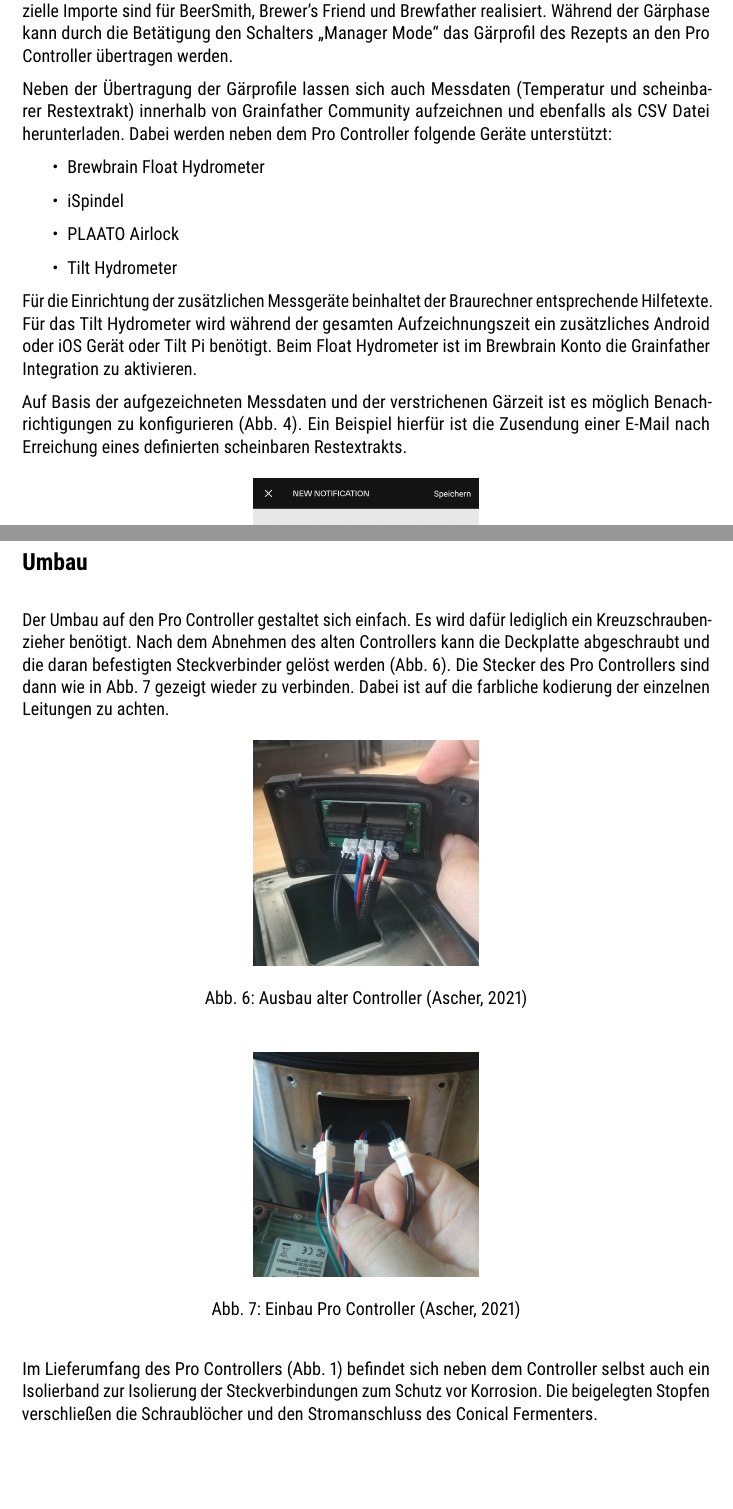
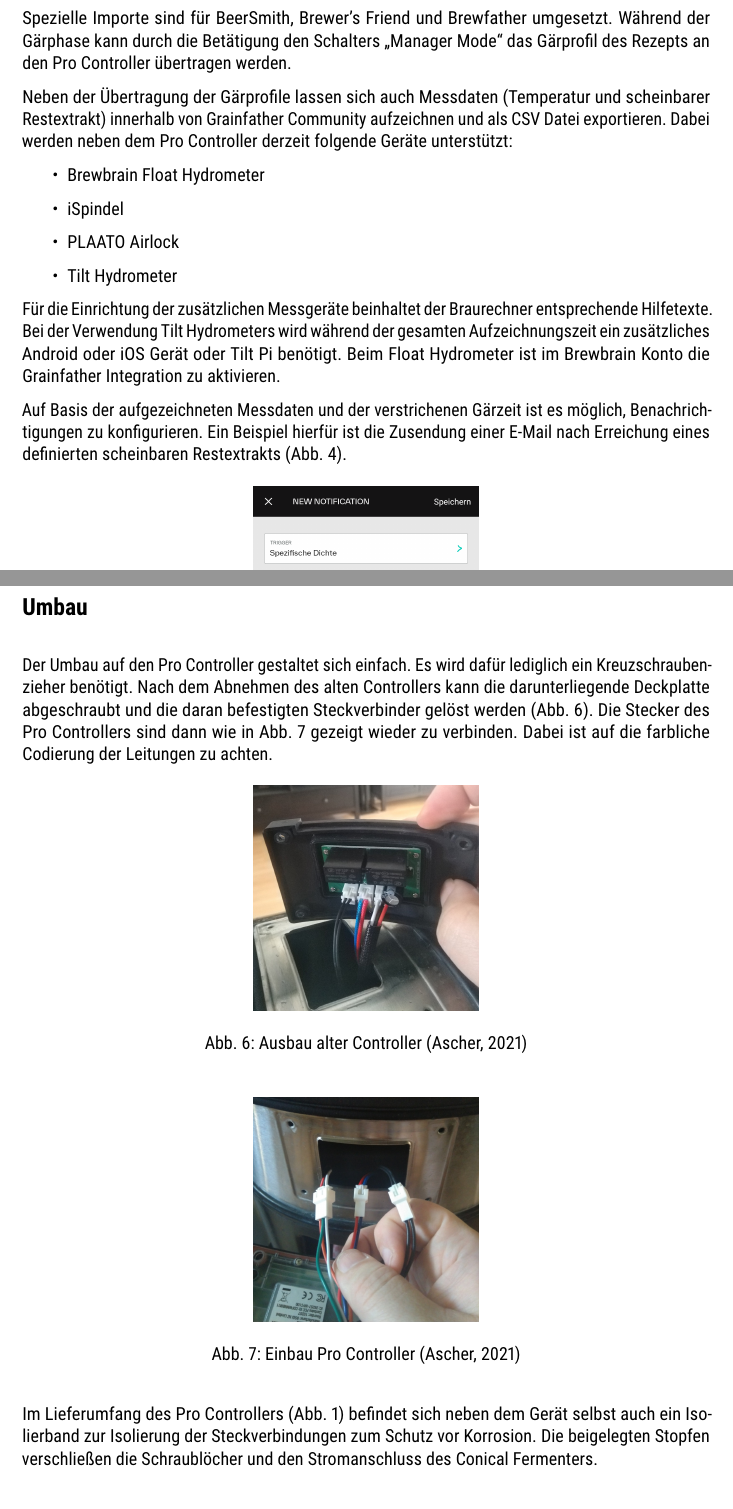
Before and after one commit to aschet/brauartikel, a LaTeX document (gfprocontroller/gfprocontroller.tex): two parts of pages 3 and 5 of 5, joined at a grey line, cut so that both start at the same text. Compiled offline with pdfLaTeX.

Commit message:
corrections

```diff
--- a/gfprocontroller/gfprocontroller.tex
+++ b/gfprocontroller/gfprocontroller.tex
@@ -98,12 +99,12 @@ im Rahmen dessen Workflows integriert (\autoref{fig:integration}).
 Dafür muss erst ein Rezept im Braurechner erstellt oder
 via BeerXML importiert und ein neuer Brauvorgang gestartet werden.
 Spezielle Importe sind für BeerSmith, Brewer's Friend und
-Brewfather realisiert. Während der Gärphase kann
+Brewfather umgesetzt. Während der Gärphase kann
 durch die Betätigung den Schalters „Manager Mode“ das
 Gärprofil des Rezepts an den Pro Controller übertragen werden.
 
 Neben der Übertragung der Gärprofile lassen sich auch
-Messdaten (Temperatur und scheinbarer Restextrakt) innerhalb von Grainfather Community aufzeichnen und ebenfalls als CSV Datei herunterladen. Dabei werden neben dem Pro Controller folgende
+Messdaten (Temperatur und scheinbarer Restextrakt) innerhalb von Grainfather Community aufzeichnen und als CSV Datei exportieren. Dabei werden neben dem Pro Controller derzeit folgende
 Geräte unterstützt:
 \begin{itemize}
 \item \href{https://brewbrain.nl}{Brewbrain Float Hydrometer}
@@ -113,17 +114,17 @@ Geräte unterstützt:
 \end{itemize}
 
 Für die Einrichtung der zusätzlichen Messgeräte beinhaltet
-der Braurechner entsprechende Hilfetexte. Für das
-Tilt Hydrometer wird während der gesamten Aufzeichnungszeit ein
-zusätzliches Android oder iOS Gerät oder Tilt Pi benötigt.
-Beim Float Hydrometer  ist im Brewbrain Konto die Grainfather
-Integration zu aktivieren.
+der Braurechner entsprechende Hilfetexte. Bei der
+Verwendung Tilt Hydrometers wird während der gesamten
+Aufzeichnungszeit ein zusätzliches Android oder iOS Gerät oder
+Tilt Pi benötigt. Beim Float Hydrometer ist im Brewbrain Konto
+die Grainfather Integration zu aktivieren.
 
 Auf Basis der aufgezeichneten Messdaten und der verstrichenen
-Gärzeit ist es möglich Benachrichtigungen zu konfigurieren
-(\autoref{fig:notification}). Ein Beispiel hierfür ist
-die Zusendung einer E-Mail nach Erreichung
-eines definierten scheinbaren Restextrakts.
+Gärzeit ist es möglich, Benachrichtigungen zu konfigurieren.
+Ein Beispiel hierfür ist die Zusendung einer E-Mail nach
+Erreichung eines definierten scheinbaren Restextrakts
+(\autoref{fig:notification}).
 
 \begin{figure}[H]
 \centering
@@ -143,12 +144,13 @@ eines definierten scheinbaren Restextrakts.
 
 Der Umbau auf den Pro Controller gestaltet sich einfach. Es
 wird dafür lediglich ein Kreuzschraubenzieher benötigt.
-Nach dem Abnehmen des alten Controllers kann die Deckplatte
-abgeschraubt und die daran befestigten Steckverbinder
-gelöst werden (\autoref{fig:installold}). Die Stecker des
+Nach dem Abnehmen des alten Controllers kann die
+darunterliegende Deckplatte abgeschraubt und die daran
+befestigten Steckverbinder gelöst werden
+(\autoref{fig:installold}). Die Stecker des
 Pro Controllers sind dann wie in \autoref{fig:installnew}
 gezeigt wieder zu verbinden. Dabei ist auf die farbliche
-kodierung der einzelnen Leitungen zu achten.
+Codierung der Leitungen zu achten.
 
 \begin{figure}[H]
 \centering
@@ -165,7 +167,7 @@ kodierung der einzelnen Leitungen zu achten.
 \end{figure}
 
 Im Lieferumfang des Pro Controllers (\autoref{fig:package})
-befindet sich neben dem Controller selbst auch ein Isolierband
+befindet sich neben dem Gerät selbst auch ein Isolierband
 zur Isolierung der Steckverbindungen zum Schutz vor
 Korrosion. Die beigelegten Stopfen verschließen die
 Schraublöcher und den Stromanschluss des Conical Fermenters.
```
Also changed, not shown: gfprocontroller/gfprocontroller.tex (9 more changed lines).
